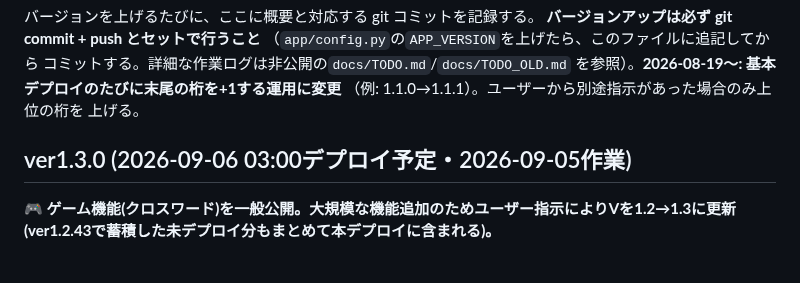
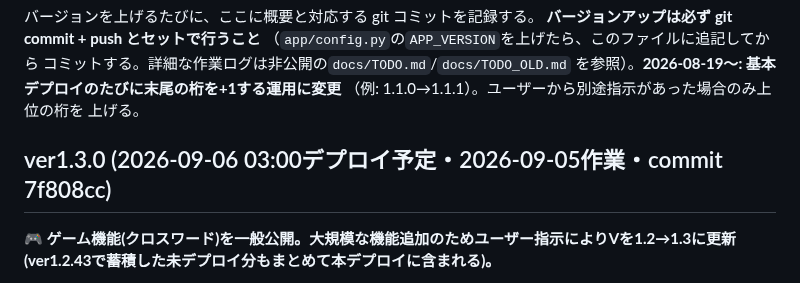
Before and after one commit to yutsuka123/LearningEnglishWithAI, a Markdown page: CHANGELOG.md, the part around the change. GitHub-like rendering.

Commit message:
docs: CHANGELOG.mdにver1.3.0のコミットハッシュを追記
Co-Authored-By: Claude Sonnet 5 <noreply@anthropic.com>

```diff
--- a/CHANGELOG.md
+++ b/CHANGELOG.md
@@ -8,7 +8,7 @@
 （例: 1.1.0→1.1.1）。ユーザーから別途指示があった場合のみ上位の桁を
 上げる。
 
-## ver1.3.0 (2026-09-06 03:00デプロイ予定・2026-09-05作業)
+## ver1.3.0 (2026-09-06 03:00デプロイ予定・2026-09-05作業・commit 7f808cc)
 
 **🎮 ゲーム機能(クロスワード)を一般公開。大規模な機能追加のためユーザー指示によりVを1.2→1.3に更新(ver1.2.43で蓄積した未デプロイ分もまとめて本デプロイに含まれる)。**
 
```
